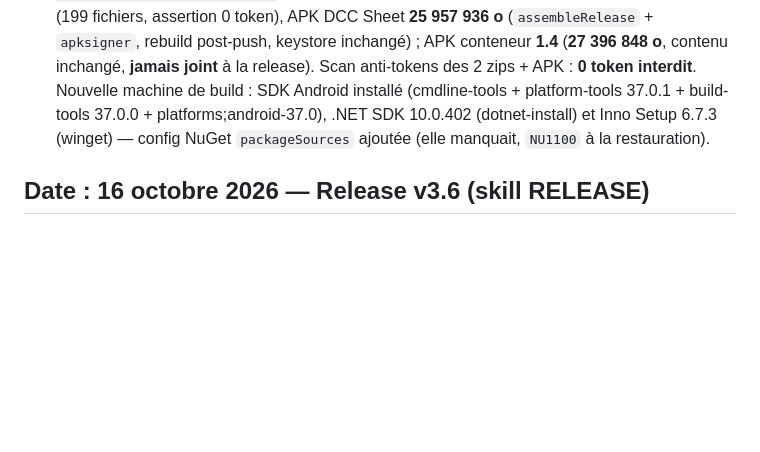
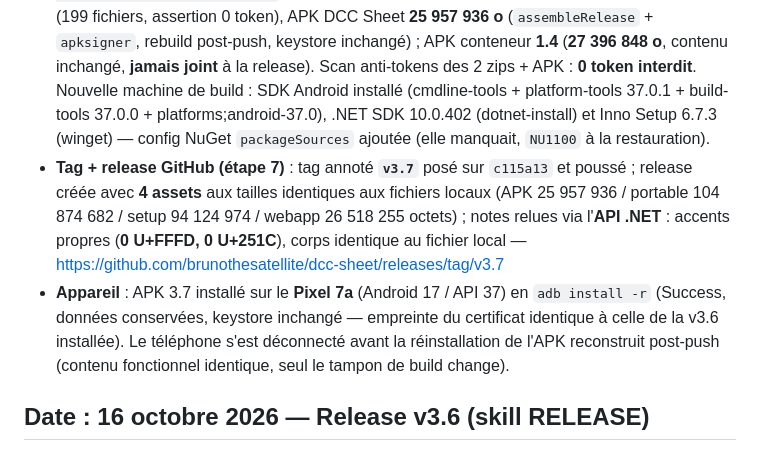
Before and after one commit to brunothesatellite/dcc-sheet, a Markdown page: JOURNAL.md, the part around the change. GitHub-like rendering; blank space fills up the shorter version.

Commit message:
release v3.7 : JOURNAL (tag + release)

```diff
--- a/JOURNAL.md
+++ b/JOURNAL.md
@@ -7,6 +7,8 @@
 - **Tests (étape 2.5, PHP activé)** : `PHP_BIN=C:\vscode\php\php.exe node tests/run.js` → **3429/3429 OK, 1 skip** (102 s), dont `01-syntax` 79, `18-maps-import` 15, `20-import-limits` 36.
 - **Build différentiel (étape 4)** : `deploy/dcc-sheet-diff/` depuis v3.6 — **10 modifiés / 0 ajouté / 0 supprimé** (5 copies hors exclusions) : `.gitignore`, `README.md`, `MANUAL.md`, `JOURNAL.md`, `TODO.md`, `classes/equipe.js`, `dice/app.js`, `dice/dice.css`, `dice-tray.js`, `style.css`.
 - **Artefacts v3.7 (étape 6)** : setup **94 124 974 o** + portable **104 874 682 o** (`build.ps1 -Version 3.7 -PhpSource C:\vscode\php`, vérifications bloquantes internes OK), webapp **26 518 255 o** (199 fichiers, assertion 0 token), APK DCC Sheet **25 957 936 o** (`assembleRelease` + `apksigner`, rebuild post-push, keystore inchangé) ; APK conteneur **1.4** (**27 396 848 o**, contenu inchangé, **jamais joint** à la release). Scan anti-tokens des 2 zips + APK : **0 token interdit**. Nouvelle machine de build : SDK Android installé (cmdline-tools + platform-tools 37.0.1 + build-tools 37.0.0 + platforms;android-37.0), .NET SDK 10.0.402 (dotnet-install) et Inno Setup 6.7.3 (winget) — config NuGet `packageSources` ajoutée (elle manquait, `NU1100` à la restauration).
+- **Tag + release GitHub (étape 7)** : tag annoté **`v3.7`** posé sur `c115a13` et poussé ; release créée avec **4 assets** aux tailles identiques aux fichiers locaux (APK 25 957 936 / portable 104 874 682 / setup 94 124 974 / webapp 26 518 255 octets) ; notes relues via l'**API .NET** : accents propres (**0 U+FFFD, 0 U+251C**), corps identique au fichier local — https://github.com/brunothesatellite/dcc-sheet/releases/tag/v3.7
+- **Appareil** : APK 3.7 installé sur le **Pixel 7a** (Android 17 / API 37) en `adb install -r` (Success, données conservées, keystore inchangé — empreinte du certificat identique à celle de la v3.6 installée). Le téléphone s'est déconnecté avant la réinstallation de l'APK reconstruit post-push (contenu fonctionnel identique, seul le tampon de build change).
 
 ## Date : 16 octobre 2026 — Release v3.6 (skill RELEASE)
 
```
